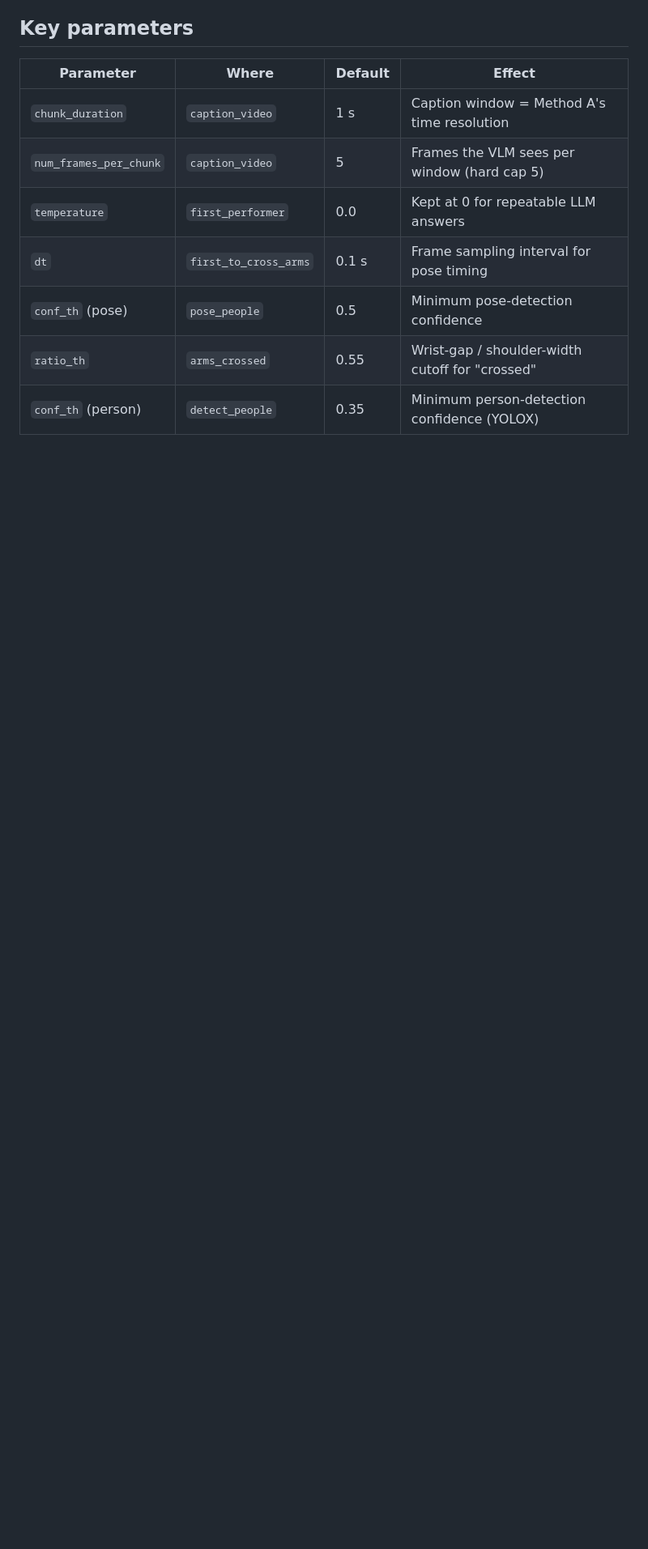
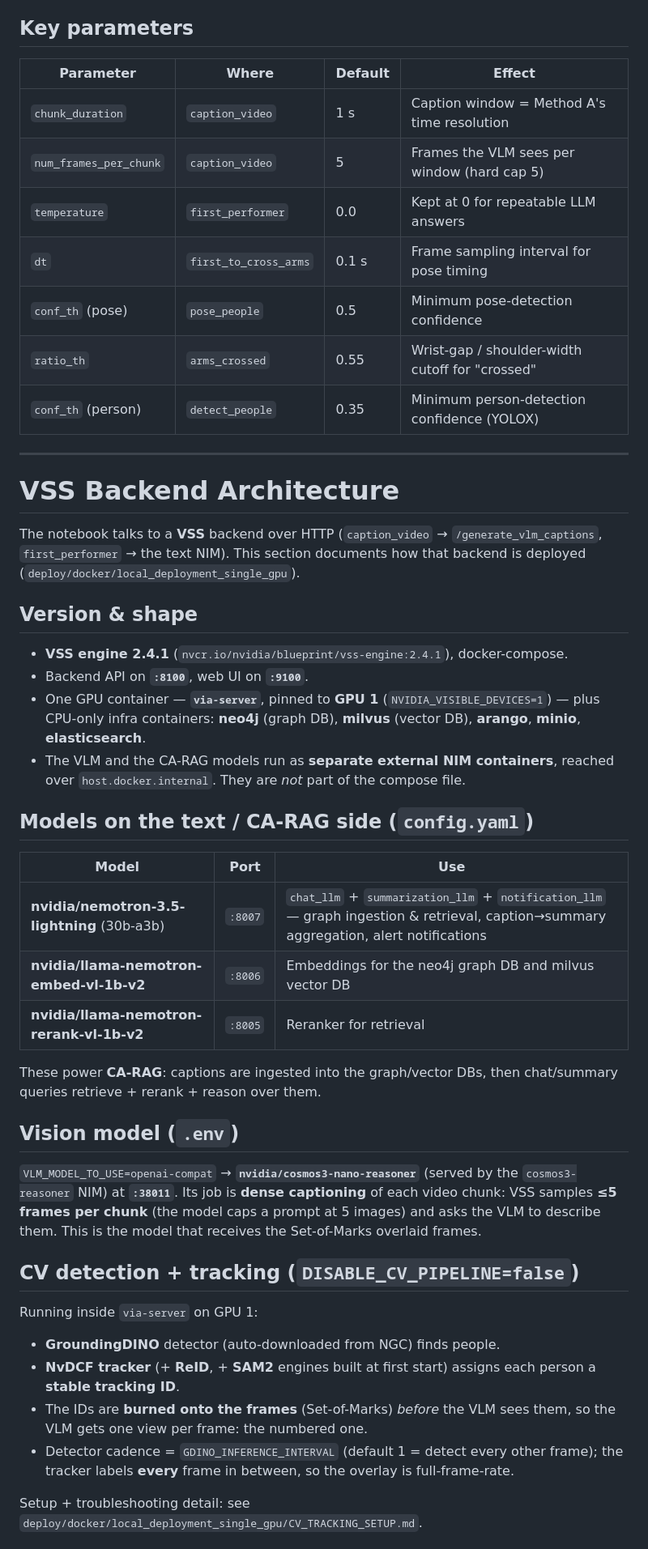
Before and after one commit to Swiss-ai-Weeks/visual-inspector, a Markdown page: technical_explanation.md, the part around one of its changes. Shown at 81% size. Drawn GitHub-style; blank space fills up the shorter version.

```diff
--- a/technical_explanation.md
+++ b/technical_explanation.md
@@ -162,3 +162,54 @@ framework required.
 | `conf_th` (pose) | `pose_people` | 0.5 | Minimum pose-detection confidence |
 | `ratio_th` | `arms_crossed` | 0.55 | Wrist-gap / shoulder-width cutoff for "crossed" |
 | `conf_th` (person) | `detect_people` | 0.35 | Minimum person-detection confidence (YOLOX) |
+
+---
+
+# VSS Backend Architecture
+
+The notebook talks to a **VSS** backend over HTTP (`caption_video` → `/generate_vlm_captions`,
+`first_performer` → the text NIM). This section documents how that backend is deployed
+(`deploy/docker/local_deployment_single_gpu`).
+
+## Version & shape
+
+- **VSS engine 2.4.1** (`nvcr.io/nvidia/blueprint/vss-engine:2.4.1`), docker-compose.
+- Backend API on **`:8100`**, web UI on **`:9100`**.
+- One GPU container — **`via-server`**, pinned to **GPU 1** (`NVIDIA_VISIBLE_DEVICES=1`) — plus
+  CPU-only infra containers: **neo4j** (graph DB), **milvus** (vector DB), **arango**, **minio**,
+  **elasticsearch**.
+- The VLM and the CA-RAG models run as **separate external NIM containers**, reached over
+  `host.docker.internal`. They are *not* part of the compose file.
+
+## Models on the text / CA-RAG side (`config.yaml`)
+
+| Model | Port | Use |
+|-------|------|-----|
+| **nvidia/nemotron-3.5-lightning** (30b-a3b) | `:8007` | `chat_llm` + `summarization_llm` + `notification_llm` — graph ingestion & retrieval, caption→summary aggregation, alert notifications |
+| **nvidia/llama-nemotron-embed-vl-1b-v2** | `:8006` | Embeddings for the neo4j graph DB and milvus vector DB |
+| **nvidia/llama-nemotron-rerank-vl-1b-v2** | `:8005` | Reranker for retrieval |
+
+These power **CA-RAG**: captions are ingested into the graph/vector DBs, then chat/summary
+queries retrieve + rerank + reason over them.
+
+## Vision model (`.env`)
+
+`VLM_MODEL_TO_USE=openai-compat` → **`nvidia/cosmos3-nano-reasoner`** (served by the
+`cosmos3-reasoner` NIM) at **`:38011`**. Its job is **dense captioning** of each video chunk:
+VSS samples **≤5 frames per chunk** (the model caps a prompt at 5 images) and asks the VLM to
+describe them. This is the model that receives the Set-of-Marks overlaid frames.
+
+## CV detection + tracking (`DISABLE_CV_PIPELINE=false`)
+
+Running inside `via-server` on GPU 1:
+
+- **GroundingDINO** detector (auto-downloaded from NGC) finds people.
+- **NvDCF tracker** (+ **ReID**, + **SAM2** engines built at first start) assigns each person a
+  **stable tracking ID**.
+- The IDs are **burned onto the frames** (Set-of-Marks) *before* the VLM sees them, so the VLM
+  gets one view per frame: the numbered one.
+- Detector cadence = `GDINO_INFERENCE_INTERVAL` (default 1 = detect every other frame); the
+  tracker labels **every** frame in between, so the overlay is full-frame-rate.
+
+Setup + troubleshooting detail: see `deploy/docker/local_deployment_single_gpu/CV_TRACKING_SETUP.md`.
+
```
Also changed, not shown: other parts of technical_explanation.md (+39 -0 lines).
